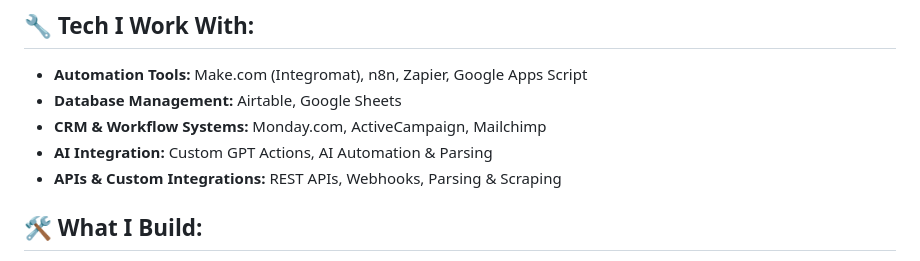
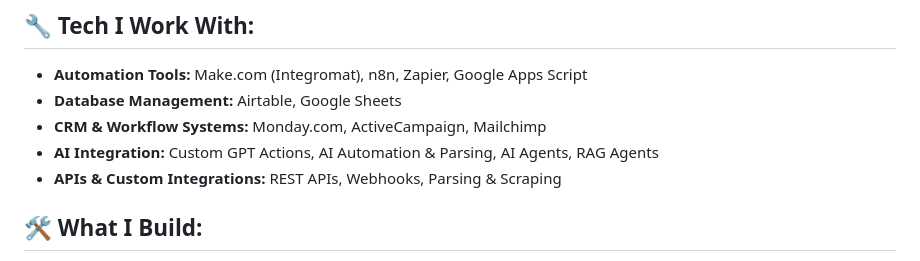
Before and after one commit to ViktorAutomation/Portfolio, a Markdown page: Readme.md, the part around the change. Drawn GitHub-style.

```diff
--- a/Readme.md
+++ b/Readme.md
@@ -6,7 +6,7 @@ I help businesses streamline operations, eliminate manual tasks, and supercharge
 - **Automation Tools:** Make.com (Integromat), n8n, Zapier, Google Apps Script
 - **Database Management:** Airtable, Google Sheets
 - **CRM & Workflow Systems:** Monday.com, ActiveCampaign, Mailchimp
-- **AI Integration:** Custom GPT Actions, AI Automation & Parsing
+- **AI Integration:** Custom GPT Actions, AI Automation & Parsing, AI Agents, RAG Agents
 - **APIs & Custom Integrations:** REST APIs, Webhooks, Parsing & Scraping
 
 ## 🛠️ What I Build:
```
